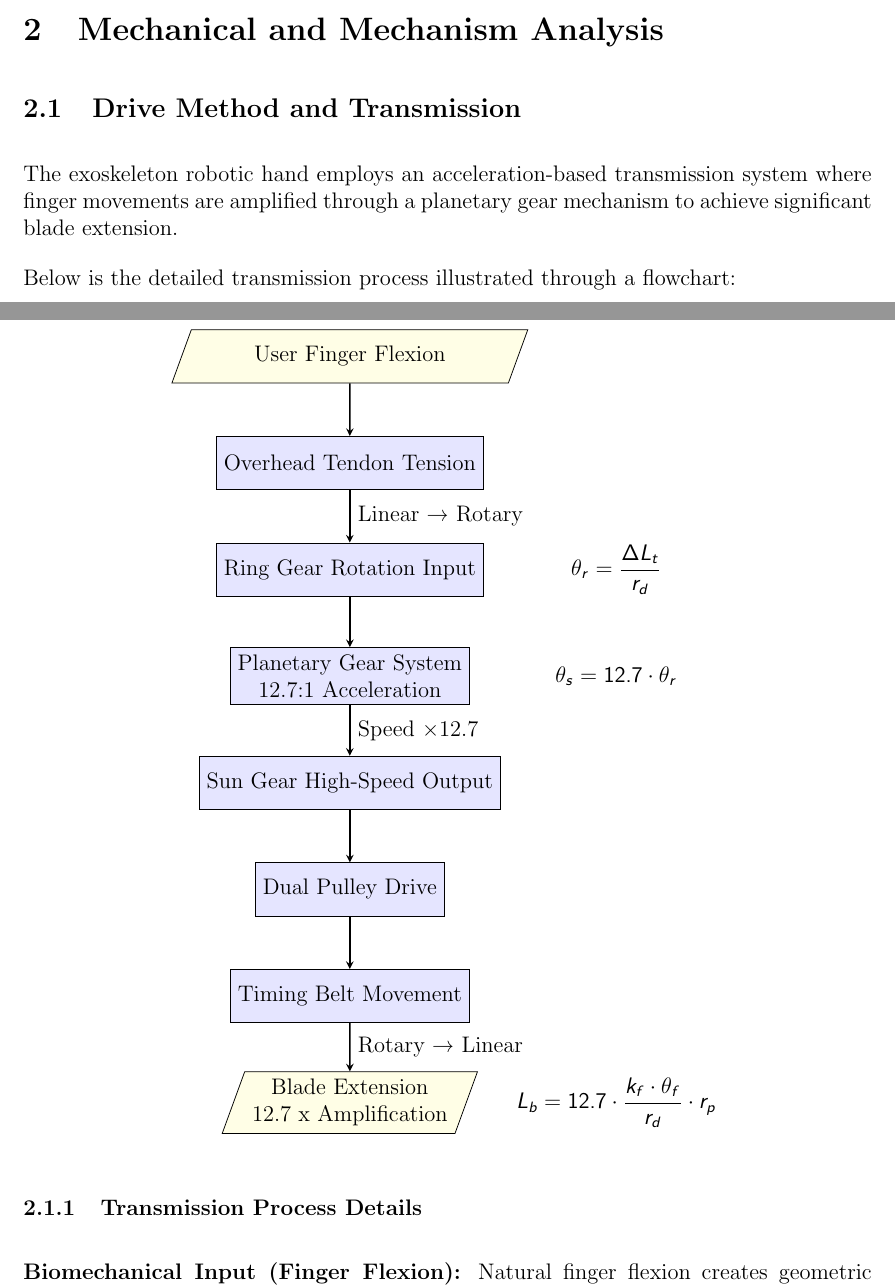
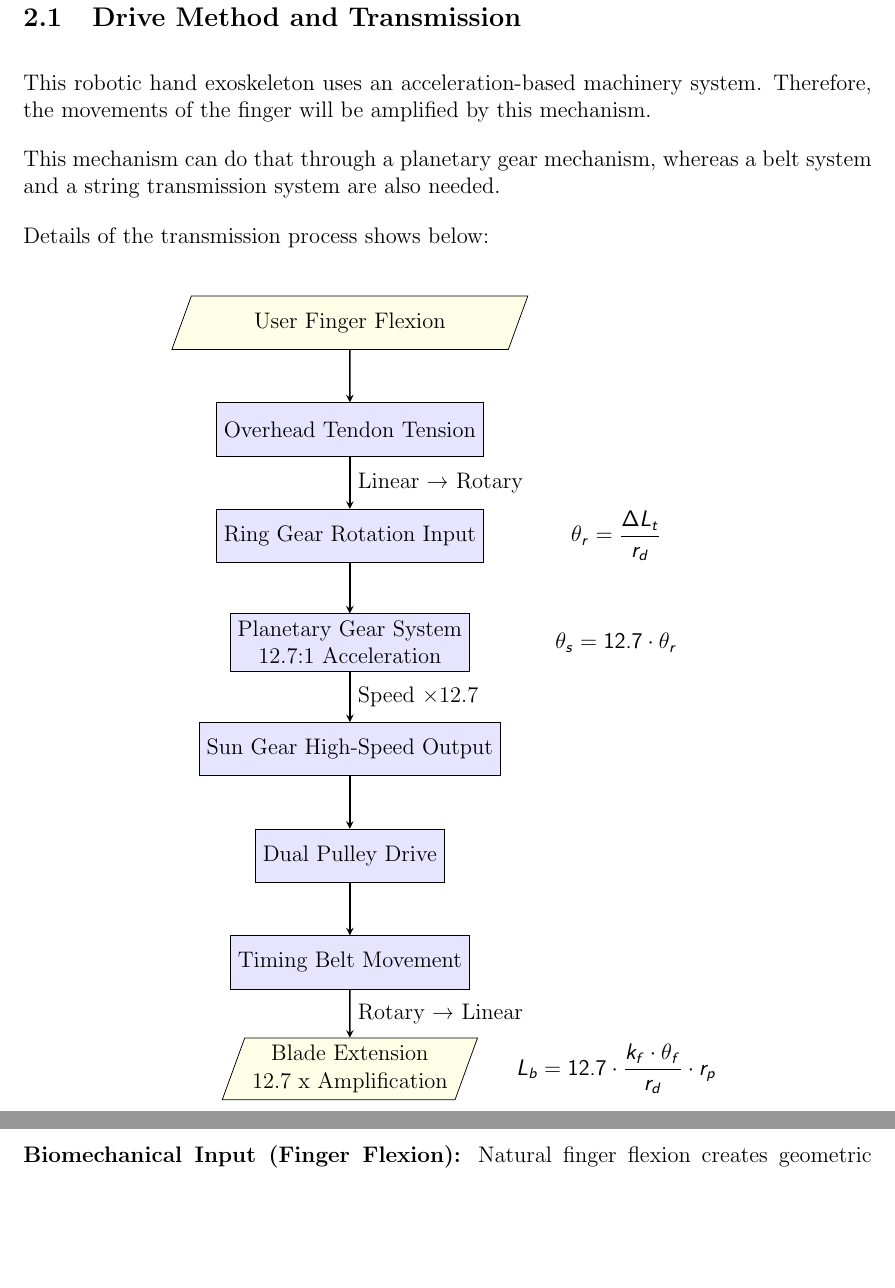
Before and after one commit to UCL-MM-Group-1/exoskeleton-robotic-hand-with-wolf-claw-mechanism, a LaTeX document (midterm_report/report.tex): two parts of pages 3 and 4 of 7 before the commit and two parts of pages 4 and 5 of 9 after it, joined at a grey line, cut at the place of the change, the shorter picture padded with empty space. Compiled offline with pdfLaTeX.

```diff
--- a/midterm_report/report.tex
+++ b/midterm_report/report.tex
@@ -61,12 +63,14 @@
 \section{Mechanical and Mechanism Analysis}
 
 \subsection{Drive Method and Transmission}
-The exoskeleton robotic hand employs an acceleration-based
-transmission system where finger movements are amplified
-through a planetary gear mechanism to achieve significant
-blade extension.
+This robotic hand exoskeleton uses an acceleration-based machinery system.
+Therefore, the movements of the finger will be amplified by this mechanism.
 
-Below is the detailed transmission process illustrated through a flowchart:
+This mechanism can do that through a planetary gear mechanism,
+whereas a belt system and a string transmission system are also needed.
+
+Details of the transmission process shows below:
+
 \begin{center}
 
 	\begin{tikzpicture}[scale=0.8]
```
Also changed, not shown: midterm_report/report.pdf, midterm_report/report.tex (4 more changed lines).
